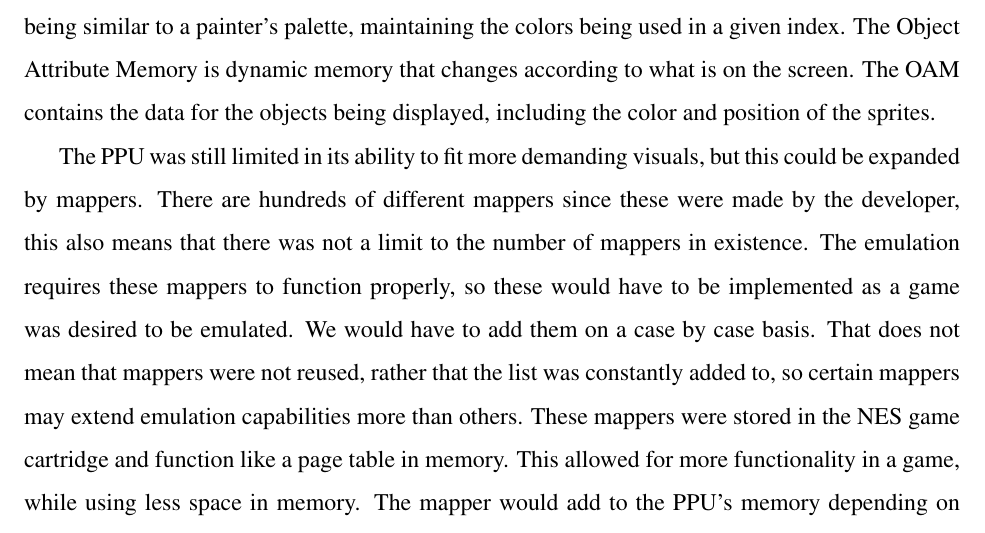
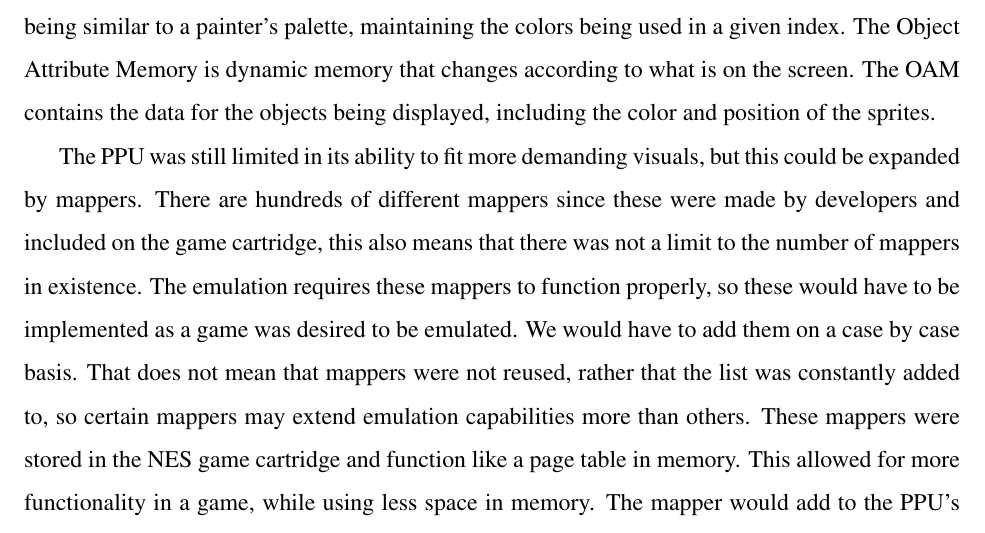
Before and after one commit to m18coppola/NES_Emulator_CSIS330_Term_Project, a LaTeX paper (paper/paper.tex): part of page 4 of 6, cut so that both start at the same text. Compiled offline with pdfLaTeX.

Commit message:
Update paper.tex

```diff
--- a/paper/paper.tex
+++ b/paper/paper.tex
@@ -145,14 +145,14 @@ index. The Object Attribute Memory is dynamic memory that changes according to w
 the data for the objects being displayed, including the color and position of the sprites.
 
 The PPU was still limited in its ability to fit more demanding visuals, but this could be expanded by
-mappers. There are hundreds of different mappers since these were made by the developer, this also means that
-there was not a limit to the number of mappers in existence. The emulation requires these mappers to function
-properly, so these would have to be implemented as a game was desired to be emulated. We would have to add them
-on a case by case basis. That does not mean that mappers were not reused, rather that the list was constantly
-added to, so certain mappers may extend emulation capabilities more than others. These mappers were stored in the
-NES game cartridge and function like a page table in memory. This allowed for more functionality in a game,
-while using less space in memory. The mapper would add to the PPU's memory depending on what needed to be
-referenced at a given time.
+mappers. There are hundreds of different mappers since these were made by developers and included on the game
+cartridge, this also means that there was not a limit to the number of mappers in existence. The emulation
+requires these mappers to function properly, so these would have to be implemented as a game was desired to
+be emulated. We would have to add them on a case by case basis. That does not mean that mappers were not
+reused, rather that the list was constantly added to, so certain mappers may extend emulation capabilities
+more than others. These mappers were stored in the NES game cartridge and function like a page table in
+memory. This allowed for more functionality in a game, while using less space in memory. The mapper would
+add to the PPU's memory depending on what needed to be referenced at a given time.
 
 The 6502 features 6 registers. The first major register is the 1-byte wide Accumulator (A) register.
 This register is used with the ALU, and supports using the status register to describe its behavior,
```
